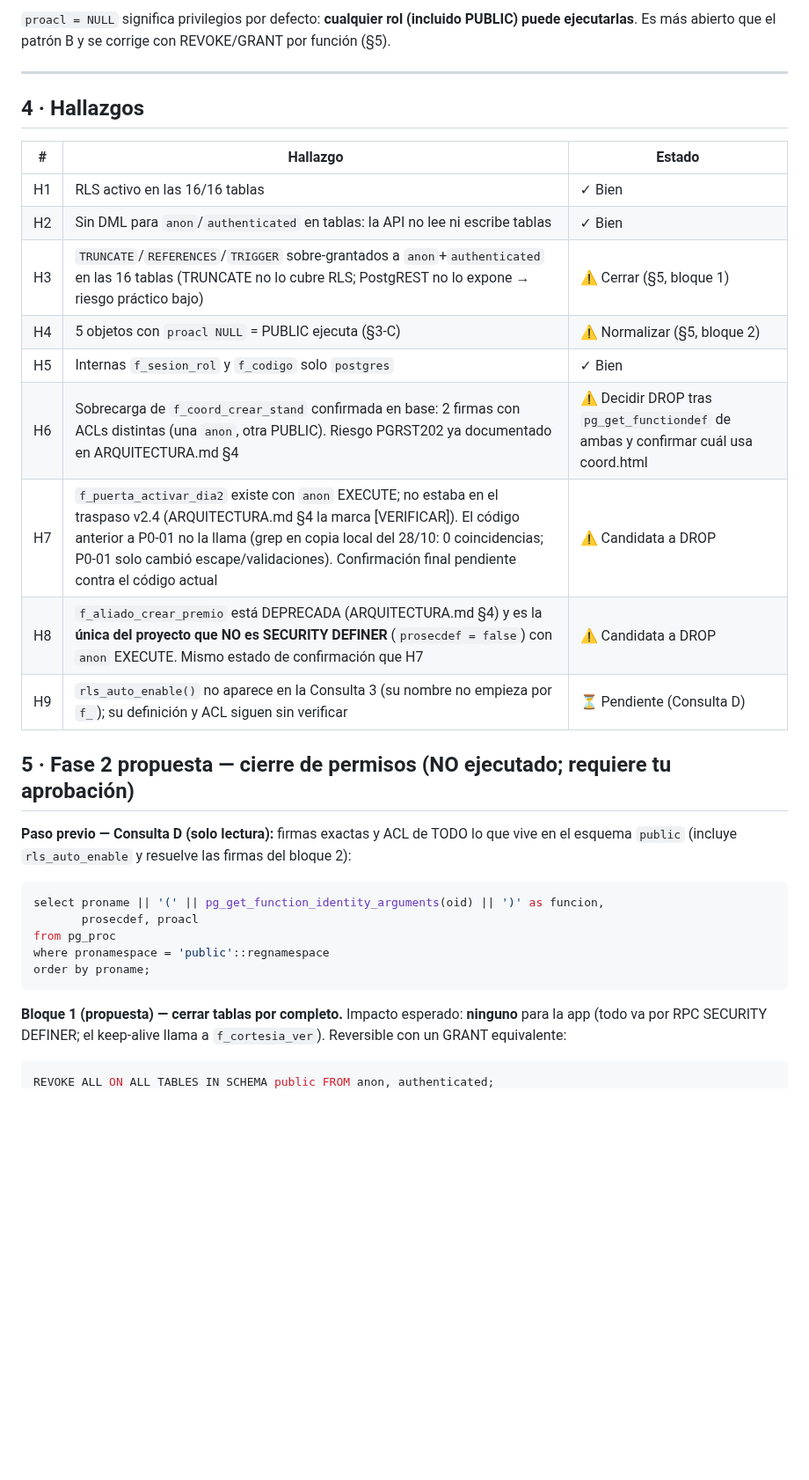
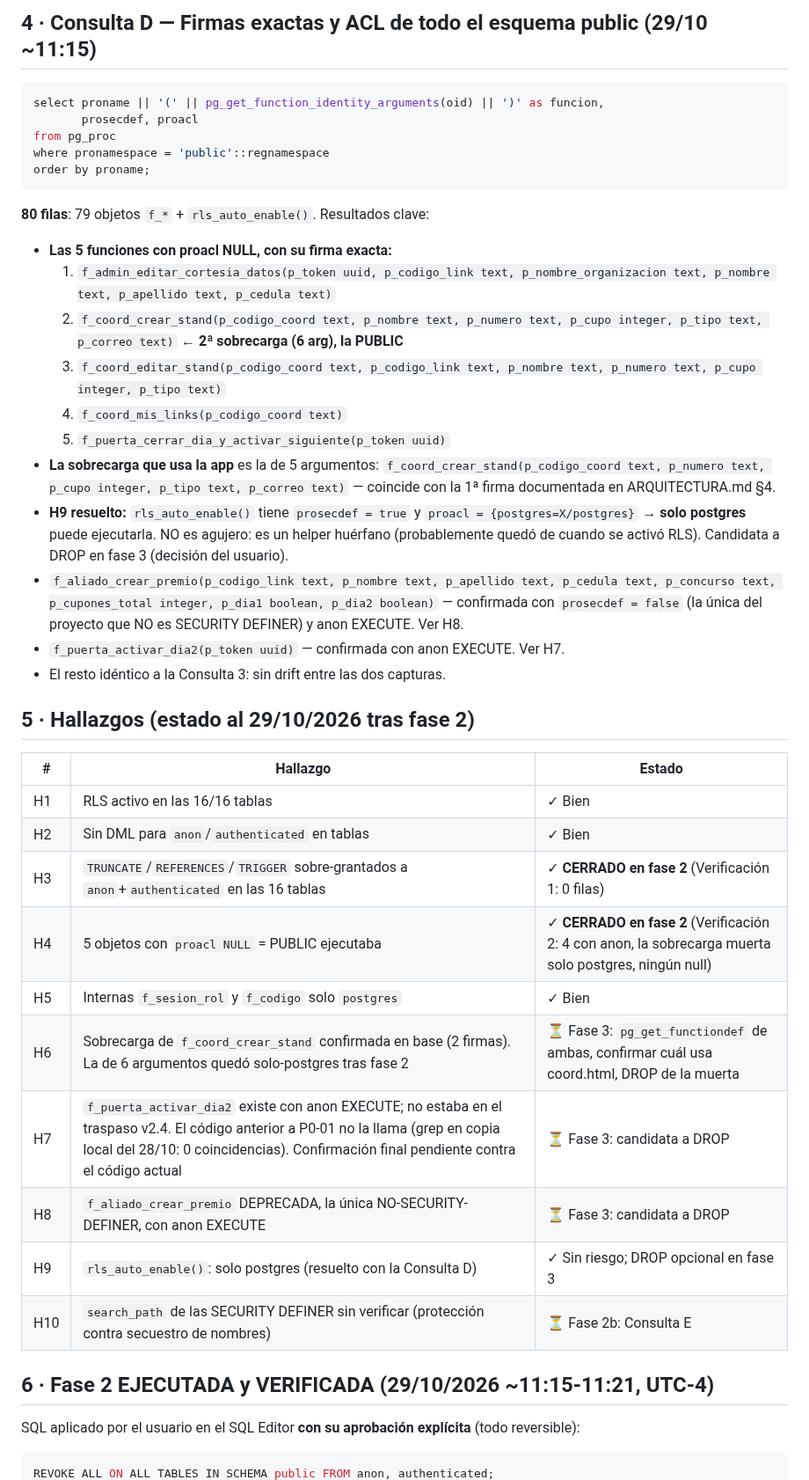
Before and after one commit to afvelis/nitroacceso, a Markdown page: docs/seguridad-supabase.md, the part around one of its changes. Shown at 88% size. GitHub-like rendering; blank space fills up the shorter version.

Commit message:
docs: auditoría P0-02 v2
fase 2 aplicada y verificada)

````diff
--- a/docs/seguridad-supabase.md
+++ b/docs/seguridad-supabase.md
@@ -82,24 +69,4 @@ Todas con `prosecdef = true` (SECURITY DEFINER), excepto la de H8.
-`proacl = NULL` significa privilegios por defecto: **cualquier rol (incluido PUBLIC) puede ejecutarlas**. Es más abierto que el patrón B y se corrige con REVOKE/GRANT por función (§5).
-
----
-
-## 4 · Hallazgos
-
-| # | Hallazgo | Estado |
-| --- | --- | --- |
-| H1 | RLS activo en las 16/16 tablas | ✓ Bien |
-| H2 | Sin DML para `anon`/`authenticated` en tablas: la API no lee ni escribe tablas | ✓ Bien |
-| H3 | `TRUNCATE`/`REFERENCES`/`TRIGGER` sobre-grantados a `anon`+`authenticated` en las 16 tablas (TRUNCATE no lo cubre RLS; PostgREST no lo expone → riesgo práctico bajo) | ⚠️ Cerrar (§5, bloque 1) |
-| H4 | 5 objetos con `proacl NULL` = PUBLIC ejecuta (§3-C) | ⚠️ Normalizar (§5, bloque 2) |
-| H5 | Internas `f_sesion_rol` y `f_codigo` solo `postgres` | ✓ Bien |
-| H6 | Sobrecarga de `f_coord_crear_stand` confirmada en base: 2 firmas con ACLs distintas (una `anon`, otra PUBLIC). Riesgo PGRST202 ya documentado en ARQUITECTURA.md §4 | ⚠️ Decidir DROP tras `pg_get_functiondef` de ambas y confirmar cuál usa coord.html |
-| H7 | `f_puerta_activar_dia2` existe con `anon` EXECUTE; no estaba en el traspaso v2.4 (ARQUITECTURA.md §4 la marca [VERIFICAR]). El código anterior a P0-01 no la llama (grep en copia local del 28/10: 0 coincidencias; P0-01 solo cambió escape/validaciones). Confirmación final pendiente contra el código actual | ⚠️ Candidata a DROP |
-| H8 | `f_aliado_crear_premio` está DEPRECADA (ARQUITECTURA.md §4) y es la **única del proyecto que NO es SECURITY DEFINER** (`prosecdef = false`) con `anon` EXECUTE. Mismo estado de confirmación que H7 | ⚠️ Candidata a DROP |
-| H9 | `rls_auto_enable()` no aparece en la Consulta 3 (su nombre no empieza por `f_`); su definición y ACL siguen sin verificar | ⏳ Pendiente (Consulta D) |
-
-## 5 · Fase 2 propuesta — cierre de permisos (NO ejecutado; requiere tu aprobación)
-
-**Paso previo — Consulta D (solo lectura):** firmas exactas y ACL de TODO lo que vive en el esquema `public` (incluye `rls_auto_enable` y resuelve las firmas del bloque 2):
+## 4 · Consulta D — Firmas exactas y ACL de todo el esquema public (29/10 ~11:15)
 
 ```sql
 select proname || '(' || pg_get_function_identity_arguments(oid) || ')' as funcion,
@@ -109,7 +76,38 @@ where pronamespace = 'public'::regnamespace
 order by proname;
 ```
 
-**Bloque 1 (propuesta) — cerrar tablas por completo.** Impacto esperado: **ninguno** para la app (todo va por RPC SECURITY DEFINER; el keep-alive llama a `f_cortesia_ver`). Reversible con un GRANT equivalente:
+**80 filas**: 79 objetos `f_*` + `rls_auto_enable()`. Resultados clave:
+
+- **Las 5 funciones con proacl NULL, con su firma exacta:**
+  1. `f_admin_editar_cortesia_datos(p_token uuid, p_codigo_link text, p_nombre_organizacion text, p_nombre text, p_apellido text, p_cedula text)`
+  2. `f_coord_crear_stand(p_codigo_coord text, p_nombre text, p_numero text, p_cupo integer, p_tipo text, p_correo text)` ← **2ª sobrecarga (6 arg), la PUBLIC**
+  3. `f_coord_editar_stand(p_codigo_coord text, p_codigo_link text, p_nombre text, p_numero text, p_cupo integer, p_tipo text)`
+  4. `f_coord_mis_links(p_codigo_coord text)`
+  5. `f_puerta_cerrar_dia_y_activar_siguiente(p_token uuid)`
+- **La sobrecarga que usa la app** es la de 5 argumentos: `f_coord_crear_stand(p_codigo_coord text, p_numero text, p_cupo integer, p_tipo text, p_correo text)` — coincide con la 1ª firma documentada en ARQUITECTURA.md §4.
+- **H9 resuelto:** `rls_auto_enable()` tiene `prosecdef = true` y `proacl = {postgres=X/postgres}` → **solo postgres** puede ejecutarla. NO es agujero: es un helper huérfano (probablemente quedó de cuando se activó RLS). Candidata a DROP en fase 3 (decisión del usuario).
+- `f_aliado_crear_premio(p_codigo_link text, p_nombre text, p_apellido text, p_cedula text, p_concurso text, p_cupones_total integer, p_dia1 boolean, p_dia2 boolean)` — confirmada con `prosecdef = false` (la única del proyecto que NO es SECURITY DEFINER) y anon EXECUTE. Ver H8.
+- `f_puerta_activar_dia2(p_token uuid)` — confirmada con anon EXECUTE. Ver H7.
+- El resto idéntico a la Consulta 3: sin drift entre las dos capturas.
+
+## 5 · Hallazgos (estado al 29/10/2026 tras fase 2)
+
+| # | Hallazgo | Estado |
+| --- | --- | --- |
+| H1 | RLS activo en las 16/16 tablas | ✓ Bien |
+| H2 | Sin DML para `anon`/`authenticated` en tablas | ✓ Bien |
+| H3 | `TRUNCATE`/`REFERENCES`/`TRIGGER` sobre-grantados a `anon`+`authenticated` en las 16 tablas | ✓ **CERRADO en fase 2** (Verificación 1: 0 filas) |
+| H4 | 5 objetos con `proacl NULL` = PUBLIC ejecutaba | ✓ **CERRADO en fase 2** (Verificación 2: 4 con anon, la sobrecarga muerta solo postgres, ningún null) |
+| H5 | Internas `f_sesion_rol` y `f_codigo` solo `postgres` | ✓ Bien |
+| H6 | Sobrecarga de `f_coord_crear_stand` confirmada en base (2 firmas). La de 6 argumentos quedó solo-postgres tras fase 2 | ⏳ Fase 3: `pg_get_functiondef` de ambas, confirmar cuál usa coord.html, DROP de la muerta |
+| H7 | `f_puerta_activar_dia2` existe con anon EXECUTE; no estaba en el traspaso v2.4. El código anterior a P0-01 no la llama (grep en copia local del 28/10: 0 coincidencias). Confirmación final pendiente contra el código actual | ⏳ Fase 3: candidata a DROP |
+| H8 | `f_aliado_crear_premio` DEPRECADA, la única NO-SECURITY-DEFINER, con anon EXECUTE | ⏳ Fase 3: candidata a DROP |
+| H9 | `rls_auto_enable()`: solo postgres (resuelto con la Consulta D) | ✓ Sin riesgo; DROP opcional en fase 3 |
+| H10 | `search_path` de las SECURITY DEFINER sin verificar (protección contra secuestro de nombres) | ⏳ Fase 2b: Consulta E |
+
+## 6 · Fase 2 EJECUTADA y VERIFICADA (29/10/2026 ~11:15-11:21, UTC-4)
+
+SQL aplicado por el usuario en el SQL Editor **con su aprobación explícita** (todo reversible):
 
 ```sql
 REVOKE ALL ON ALL TABLES IN SCHEMA public FROM anon, authenticated;
````
Also changed, not shown: other parts of docs/seguridad-supabase.md (+41 -41 lines).
